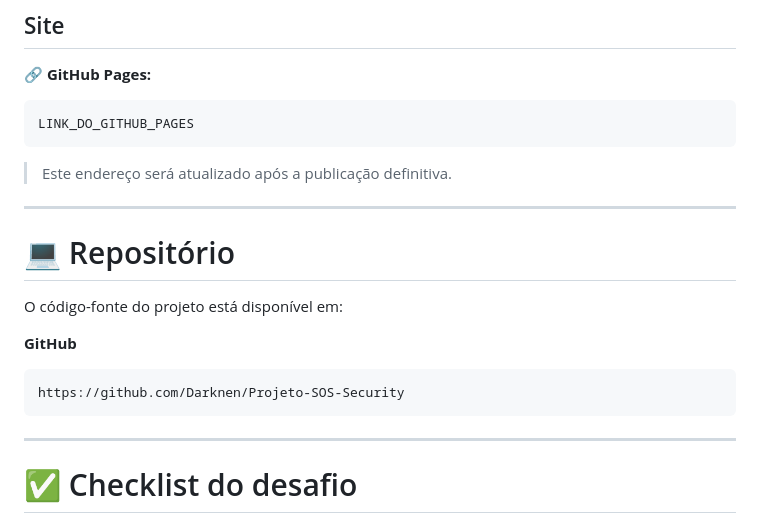
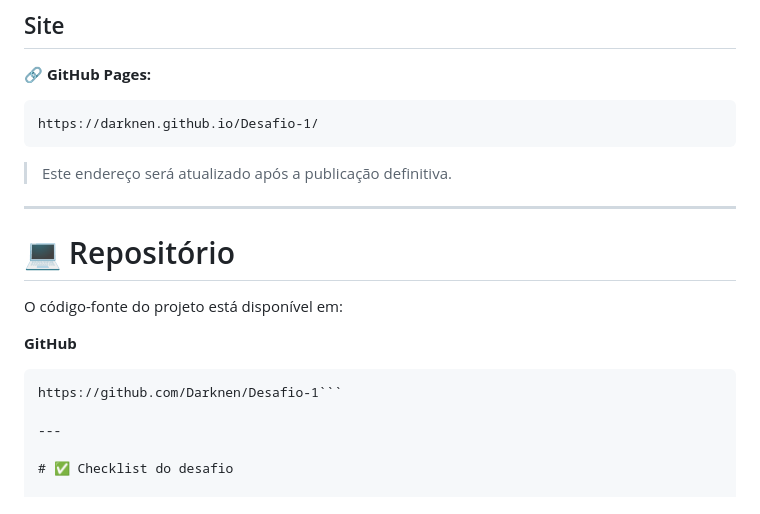
Before and after one commit to Darknen/Desafio-1, a Markdown page: README.md, the part around one of its changes. GitHub-like rendering.

````diff
--- a/README.md
+++ b/README.md
@@ -942,7 +942,7 @@ Após a publicação, a Landing Page poderá ser acessada diretamente pelo naveg
 🔗 **GitHub Pages:**
 
 ```text
-LINK_DO_GITHUB_PAGES
+https://darknen.github.io/Desafio-1/
 ```
 
 > Este endereço será atualizado após a publicação definitiva.
@@ -956,8 +956,7 @@ O código-fonte do projeto está disponível em:
 **GitHub**
 
 ```text
-https://github.com/Darknen/Projeto-SOS-Security
-```
+https://github.com/Darknen/Desafio-1```
 
 ---
 
````
Also changed, not shown: other parts of README.md (+6 -6 lines).
